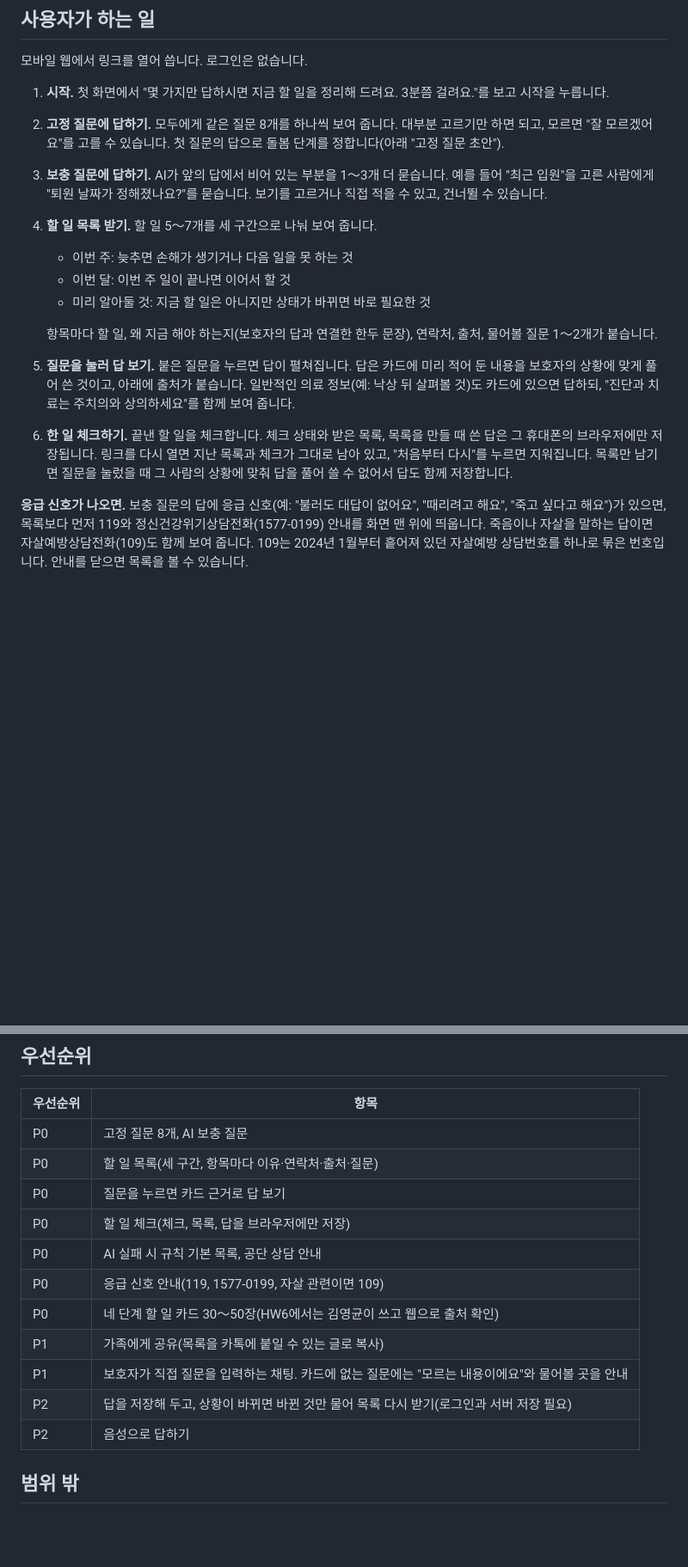
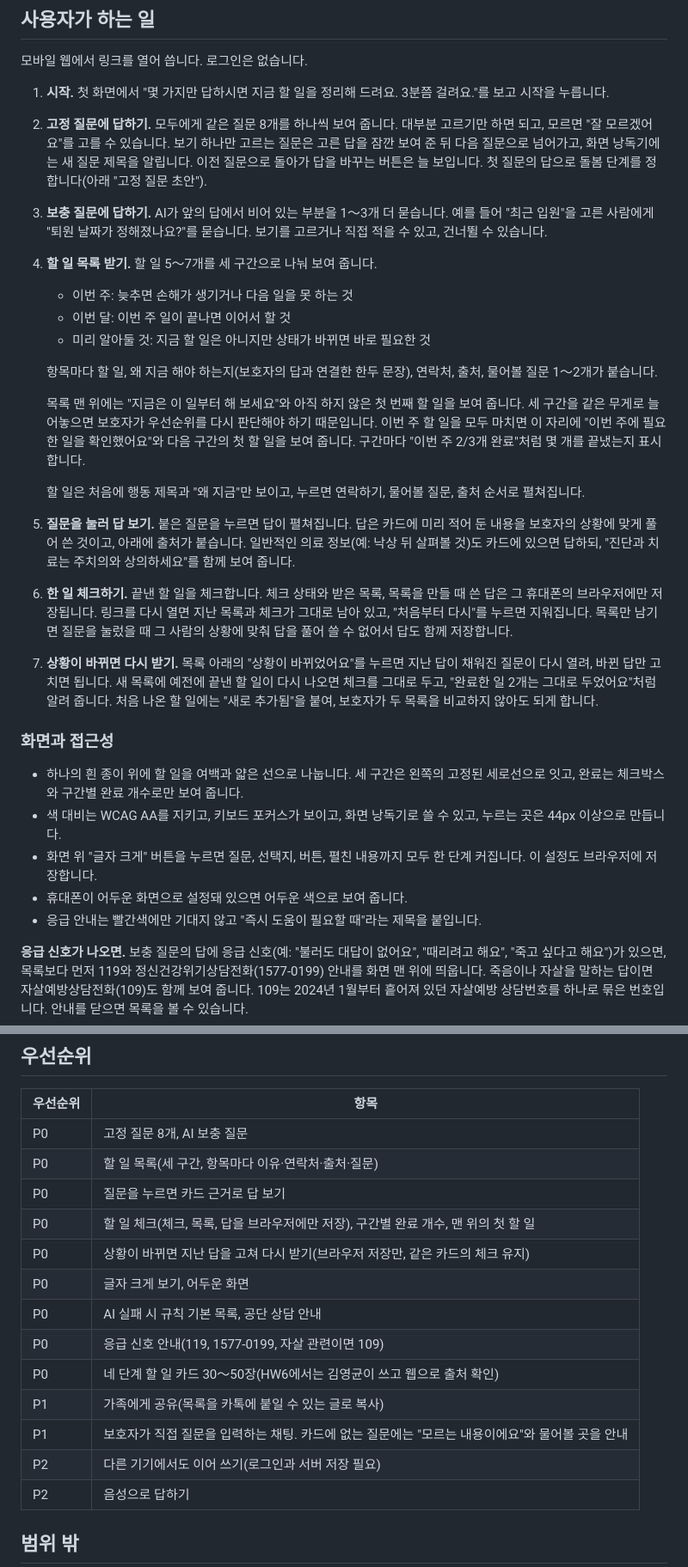
Before and after one commit to 4kmba/ltc-caregivers, a Markdown page: docs/specs/김영균-care-todo.md, 2 parts joined by grey strips. Shown at 86% size. Drawn GitHub-style; blank space fills up the shorter version.

Commit message:
디자인 다듬기에 맞춰 스펙 수정: 맨 위 첫 할 일, 완료 개수, 다시 받기(체크 유지), 글자 크게, 어두운 화면

```diff
--- a/docs/specs/김영균-care-todo.md
+++ b/docs/specs/김영균-care-todo.md
@@ -33,7 +33,7 @@
 모바일 웹에서 링크를 열어 씁니다. 로그인은 없습니다.
 
 1. **시작.** 첫 화면에서 "몇 가지만 답하시면 지금 할 일을 정리해 드려요. 3분쯤 걸려요."를 보고 시작을 누릅니다.
-2. **고정 질문에 답하기.** 모두에게 같은 질문 8개를 하나씩 보여 줍니다. 대부분 고르기만 하면 되고, 모르면 "잘 모르겠어요"를 고를 수 있습니다. 첫 질문의 답으로 돌봄 단계를 정합니다(아래 "고정 질문 초안").
+2. **고정 질문에 답하기.** 모두에게 같은 질문 8개를 하나씩 보여 줍니다. 대부분 고르기만 하면 되고, 모르면 "잘 모르겠어요"를 고를 수 있습니다. 보기 하나만 고르는 질문은 고른 답을 잠깐 보여 준 뒤 다음 질문으로 넘어가고, 화면 낭독기에는 새 질문 제목을 알립니다. 이전 질문으로 돌아가 답을 바꾸는 버튼은 늘 보입니다. 첫 질문의 답으로 돌봄 단계를 정합니다(아래 "고정 질문 초안").
 3. **보충 질문에 답하기.** AI가 앞의 답에서 비어 있는 부분을 1～3개 더 묻습니다. 예를 들어 "최근 입원"을 고른 사람에게 "퇴원 날짜가 정해졌나요?"를 묻습니다. 보기를 고르거나 직접 적을 수 있고, 건너뛸 수 있습니다.
 4. **할 일 목록 받기.** 할 일 5～7개를 세 구간으로 나눠 보여 줍니다.
    - 이번 주: 늦추면 손해가 생기거나 다음 일을 못 하는 것
@@ -41,8 +41,21 @@
    - 미리 알아둘 것: 지금 할 일은 아니지만 상태가 바뀌면 바로 필요한 것
 
    항목마다 할 일, 왜 지금 해야 하는지(보호자의 답과 연결한 한두 문장), 연락처, 출처, 물어볼 질문 1～2개가 붙습니다.
+
+   목록 맨 위에는 "지금은 이 일부터 해 보세요"와 아직 하지 않은 첫 번째 할 일을 보여 줍니다. 세 구간을 같은 무게로 늘어놓으면 보호자가 우선순위를 다시 판단해야 하기 때문입니다. 이번 주 할 일을 모두 마치면 이 자리에 "이번 주에 필요한 일을 확인했어요"와 다음 구간의 첫 할 일을 보여 줍니다. 구간마다 "이번 주 2/3개 완료"처럼 몇 개를 끝냈는지 표시합니다.
+
+   할 일은 처음에 행동 제목과 "왜 지금"만 보이고, 누르면 연락하기, 물어볼 질문, 출처 순서로 펼쳐집니다.
 5. **질문을 눌러 답 보기.** 붙은 질문을 누르면 답이 펼쳐집니다. 답은 카드에 미리 적어 둔 내용을 보호자의 상황에 맞게 풀어 쓴 것이고, 아래에 출처가 붙습니다. 일반적인 의료 정보(예: 낙상 뒤 살펴볼 것)도 카드에 있으면 답하되, "진단과 치료는 주치의와 상의하세요"를 함께 보여 줍니다.
 6. **한 일 체크하기.** 끝낸 할 일을 체크합니다. 체크 상태와 받은 목록, 목록을 만들 때 쓴 답은 그 휴대폰의 브라우저에만 저장됩니다. 링크를 다시 열면 지난 목록과 체크가 그대로 남아 있고, "처음부터 다시"를 누르면 지워집니다. 목록만 남기면 질문을 눌렀을 때 그 사람의 상황에 맞춰 답을 풀어 쓸 수 없어서 답도 함께 저장합니다.
+7. **상황이 바뀌면 다시 받기.** 목록 아래의 "상황이 바뀌었어요"를 누르면 지난 답이 채워진 질문이 다시 열려, 바뀐 답만 고치면 됩니다. 새 목록에 예전에 끝낸 할 일이 다시 나오면 체크를 그대로 두고, "완료한 일 2개는 그대로 두었어요"처럼 알려 줍니다. 처음 나온 할 일에는 "새로 추가됨"을 붙여, 보호자가 두 목록을 비교하지 않아도 되게 합니다.
+
+### 화면과 접근성
+
+- 하나의 흰 종이 위에 할 일을 여백과 얇은 선으로 나눕니다. 세 구간은 왼쪽의 고정된 세로선으로 잇고, 완료는 체크박스와 구간별 완료 개수로만 보여 줍니다.
+- 색 대비는 WCAG AA를 지키고, 키보드 포커스가 보이고, 화면 낭독기로 쓸 수 있고, 누르는 곳은 44px 이상으로 만듭니다.
+- 화면 위 "글자 크게" 버튼을 누르면 질문, 선택지, 버튼, 펼친 내용까지 모두 한 단계 커집니다. 이 설정도 브라우저에 저장합니다.
+- 휴대폰이 어두운 화면으로 설정돼 있으면 어두운 색으로 보여 줍니다.
+- 응급 안내는 빨간색에만 기대지 않고 "즉시 도움이 필요할 때"라는 제목을 붙입니다.
 
 **응급 신호가 나오면.** 보충 질문의 답에 응급 신호(예: "불러도 대답이 없어요", "때리려고 해요", "죽고 싶다고 해요")가 있으면, 목록보다 먼저 119와 정신건강위기상담전화(1577-0199) 안내를 화면 맨 위에 띄웁니다. 죽음이나 자살을 말하는 답이면 자살예방상담전화(109)도 함께 보여 줍니다. 109는 2024년 1월부터 흩어져 있던 자살예방 상담번호를 하나로 묶은 번호입니다. 안내를 닫으면 목록을 볼 수 있습니다.
 
@@ -117,13 +130,15 @@ AI가 하는 일은 세 가지이고, 모두 팀이 만든 카드 안에서만
 | P0 | 고정 질문 8개, AI 보충 질문 |
 | P0 | 할 일 목록(세 구간, 항목마다 이유·연락처·출처·질문) |
 | P0 | 질문을 누르면 카드 근거로 답 보기 |
-| P0 | 할 일 체크(체크, 목록, 답을 브라우저에만 저장) |
+| P0 | 할 일 체크(체크, 목록, 답을 브라우저에만 저장), 구간별 완료 개수, 맨 위의 첫 할 일 |
+| P0 | 상황이 바뀌면 지난 답을 고쳐 다시 받기(브라우저 저장만, 같은 카드의 체크 유지) |
+| P0 | 글자 크게 보기, 어두운 화면 |
 | P0 | AI 실패 시 규칙 기본 목록, 공단 상담 안내 |
 | P0 | 응급 신호 안내(119, 1577-0199, 자살 관련이면 109) |
 | P0 | 네 단계 할 일 카드 30～50장(HW6에서는 김영균이 쓰고 웹으로 출처 확인) |
 | P1 | 가족에게 공유(목록을 카톡에 붙일 수 있는 글로 복사) |
 | P1 | 보호자가 직접 질문을 입력하는 채팅. 카드에 없는 질문에는 "모르는 내용이에요"와 물어볼 곳을 안내 |
-| P2 | 답을 저장해 두고, 상황이 바뀌면 바뀐 것만 물어 목록 다시 받기(로그인과 서버 저장 필요) |
+| P2 | 다른 기기에서도 이어 쓰기(로그인과 서버 저장 필요) |
 | P2 | 음성으로 답하기 |
 
 ## 범위 밖
```
Also changed, not shown: other parts of docs/specs/김영균-care-todo.md (+3 -1 lines).
